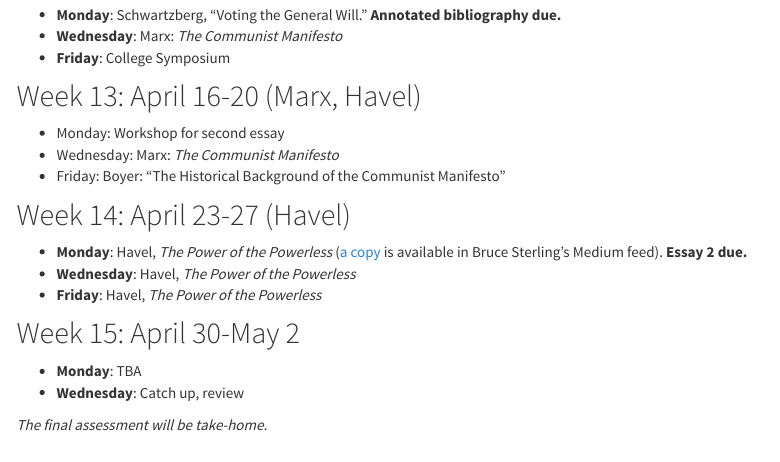
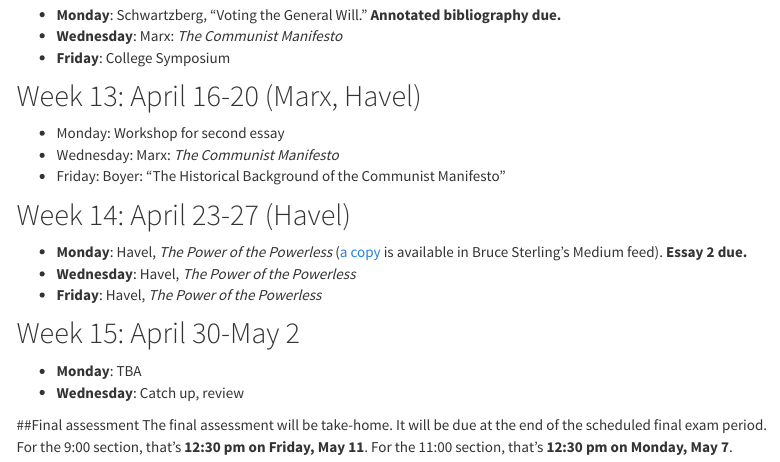
Before and after one commit to acavender/sp18posc204, an R Markdown document (Schedule.Rmd): the page in a window 1100 px wide, from 1610 px down. Rendered offline with R 4.5, knitr and Pandoc, with nearby package versions; menus at the side of the page are left out.

Commit message:
Added information about the timing of the final assessment.

```diff
--- a/Schedule.Rmd
+++ b/Schedule.Rmd
@@ -86,4 +86,5 @@ output:
 - **Monday**: TBA
 - **Wednesday**: Catch up, review
 
-*The final assessment will be take-home.*
+##Final assessment
+The final assessment will be take-home. It will be due at the end of the scheduled final exam period. For the 9:00 section, that's **12:30 pm on Friday, May 11**. For the 11:00 section, that's **12:30 pm on Monday, May 7**.
```
